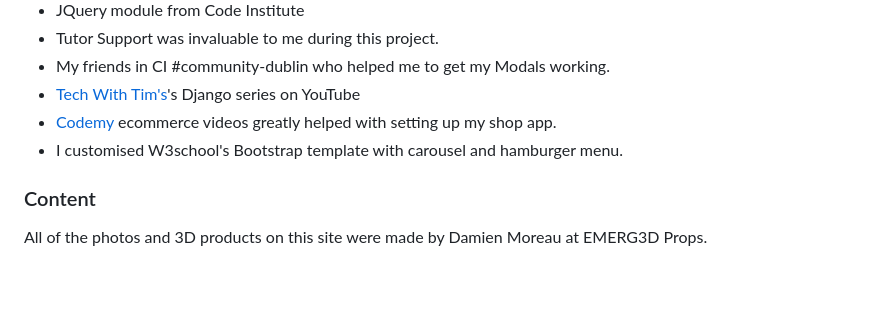
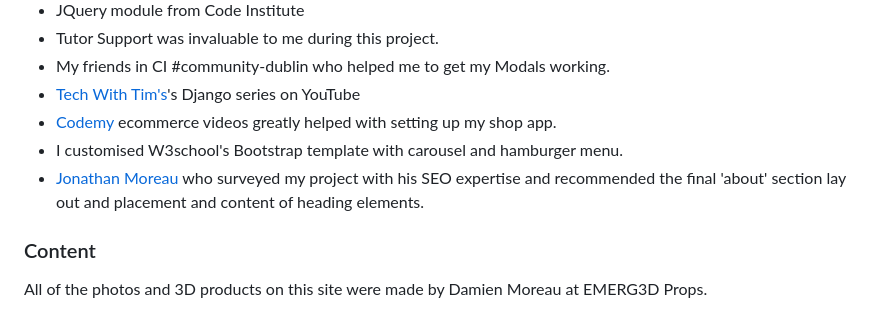
Before and after one commit to modonohoe/emerg3d, a Markdown page: README.md, the part around the change printed below. GitHub-like rendering; blank space fills up the shorter version.

```diff
--- a/README.md
+++ b/README.md
@@ -608,6 +612,7 @@ Your env.py file must include:
 * [Tech With Tim's](https://www.youtube.com/watch?v=z4lfVsb_7MA&ab_channel=TechWithTim)'s Django series on YouTube
 * [Codemy](https://www.youtube.com/watch?v=Cp7geK7xjyI&list=PLCC34OHNcOtpRfBYk-8y0GMO4i1p1zn50&index=5&ab_channel=Codemy.com) ecommerce videos greatly helped with setting up my shop app.
 * I customised W3school's Bootstrap template with carousel and hamburger menu.
+* [Jonathan Moreau](https://www.linkedin.com/in/moreaujonathan/) who surveyed my project with his SEO expertise and recommended the final 'about' section lay out and placement and content of heading elements.
 
 ### Content
 
```
Also changed, not shown: other parts of README.md (+5 -1 lines).
